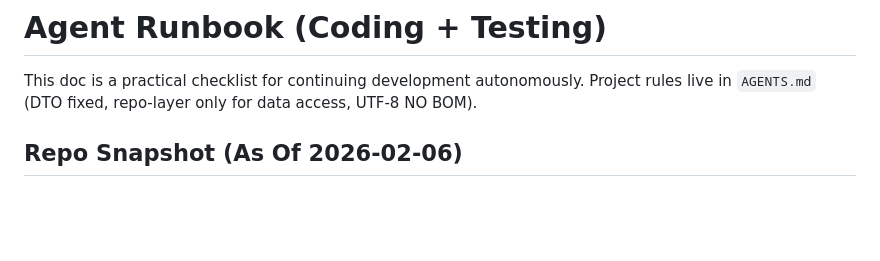
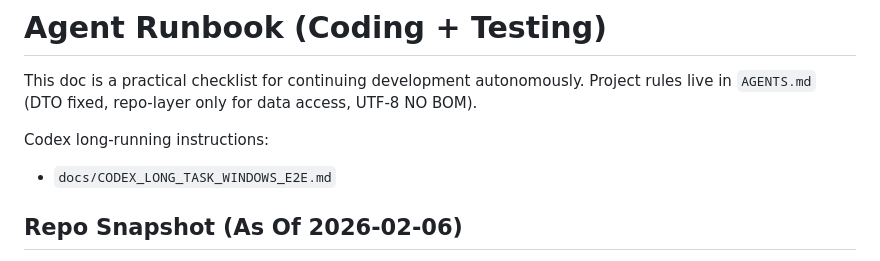
Before and after one commit to kengo-suyama/osikatu, a Markdown page: docs/AGENT_RUNBOOK.md, the part around the change. GitHub-like rendering; blank space fills up the shorter version.

Commit message:
docs: add Codex long-task runbook for Windows E2E

```diff
--- a/docs/AGENT_RUNBOOK.md
+++ b/docs/AGENT_RUNBOOK.md
@@ -2,6 +2,9 @@
 
 This doc is a practical checklist for continuing development autonomously.
 Project rules live in `AGENTS.md` (DTO fixed, repo-layer only for data access, UTF-8 NO BOM).
+
+Codex long-running instructions:
+- `docs/CODEX_LONG_TASK_WINDOWS_E2E.md`
 
 ## Repo Snapshot (As Of 2026-02-06)
 
```
Also changed, not shown: docs/CODEX_LONG_TASK_WINDOWS_E2E.md (added, +101 -0 lines).
